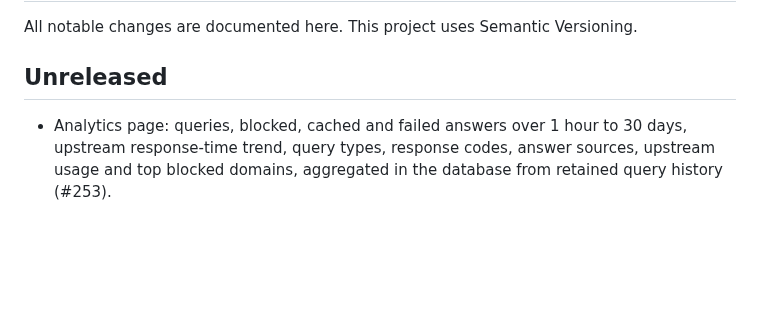
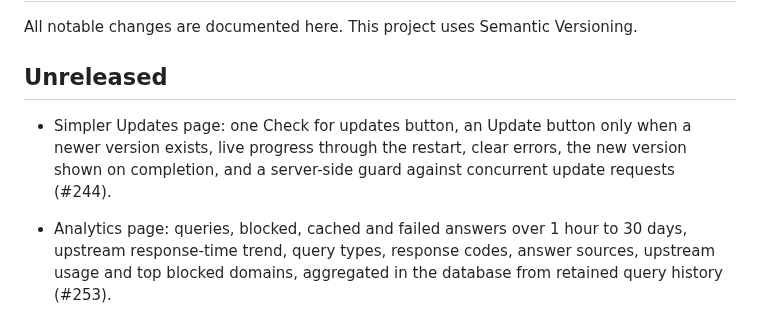
Before and after one commit to matta813/velora-dns, a Markdown page: CHANGELOG.md, the part around the change. Rendered like a GitHub page; blank space fills up the shorter version.

```diff
--- a/CHANGELOG.md
+++ b/CHANGELOG.md
@@ -4,6 +4,7 @@ All notable changes are documented here. This project uses Semantic Versioning.
 
 ## Unreleased
 
+- Simpler Updates page: one Check for updates button, an Update button only when a newer version exists, live progress through the restart, clear errors, the new version shown on completion, and a server-side guard against concurrent update requests (#244).
 - Analytics page: queries, blocked, cached and failed answers over 1 hour to 30 days, upstream response-time trend, query types, response codes, answer sources, upstream usage and top blocked domains, aggregated in the database from retained query history (#253).
 - Webhook notifications: send upstream, blocklist, backup and configuration events to HTTP endpoints with a versioned JSON payload, per-webhook event and severity filters, optional bearer token, background delivery with retries, a test action and SSRF protection (#252).
 - Per-client filtering policies: a named client can follow global filtering, bypass it, or use its own blocklists plus extra allowed and blocked domains; the most specific client network decides, and a lookup shows which policy applies to an address (#249).
```
Also changed, not shown: docs/releases.md (+15 -1 lines), docs/assets/update-center.png, 17 other files.
